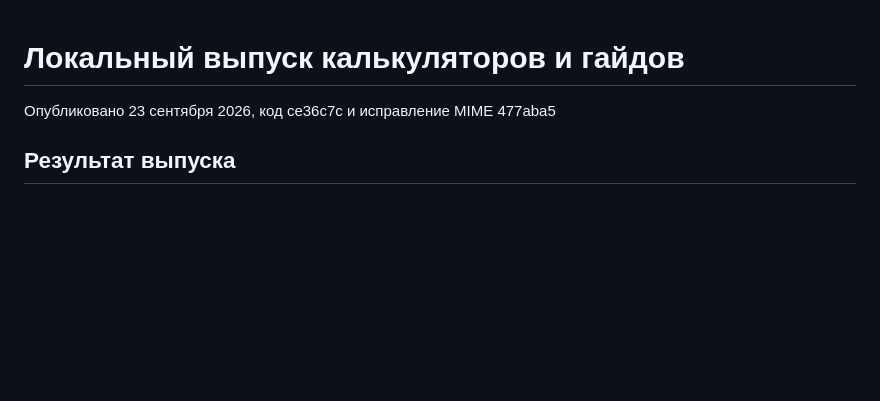
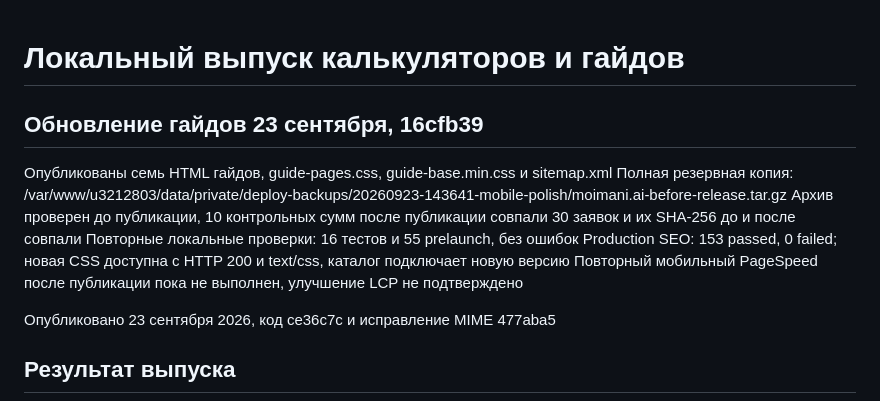
Before and after one commit to ilyxag69/maniLending, a Markdown page: ORGANIC-RELEASE-CHECKLIST.md, the part around the change. Drawn GitHub-style; blank space fills up the shorter version.

Commit message:
Record verified guide release

```diff
--- a/ORGANIC-RELEASE-CHECKLIST.md
+++ b/ORGANIC-RELEASE-CHECKLIST.md
@@ -1,4 +1,14 @@
 # Локальный выпуск калькуляторов и гайдов
+
+## Обновление гайдов 23 сентября, 16cfb39
+
+Опубликованы семь HTML гайдов, guide-pages.css, guide-base.min.css и sitemap.xml
+Полная резервная копия: /var/www/u3212803/data/private/deploy-backups/20260923-143641-mobile-polish/moimani.ai-before-release.tar.gz
+Архив проверен до публикации, 10 контрольных сумм после публикации совпали
+30 заявок и их SHA-256 до и после совпали
+Повторные локальные проверки: 16 тестов и 55 prelaunch, без ошибок
+Production SEO: 153 passed, 0 failed; новая CSS доступна с HTTP 200 и text/css, каталог подключает новую версию
+Повторный мобильный PageSpeed после публикации пока не выполнен, улучшение LCP не подтверждено
 
 Опубликовано 23 сентября 2026, код ce36c7c и исправление MIME 477aba5
 
```
